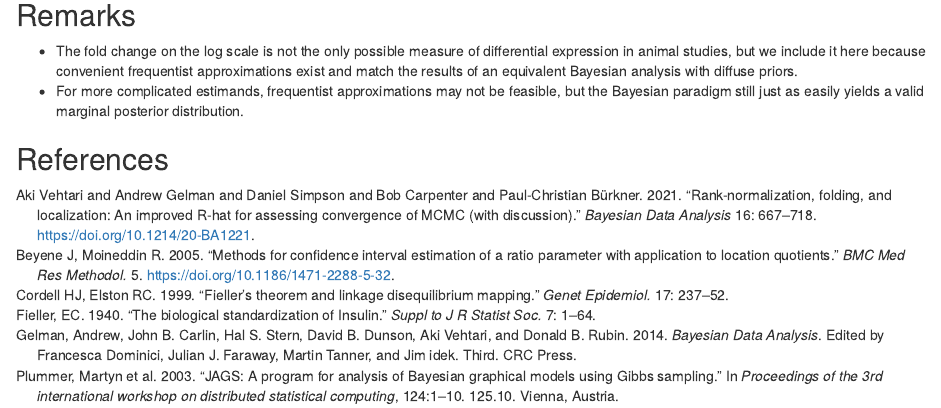
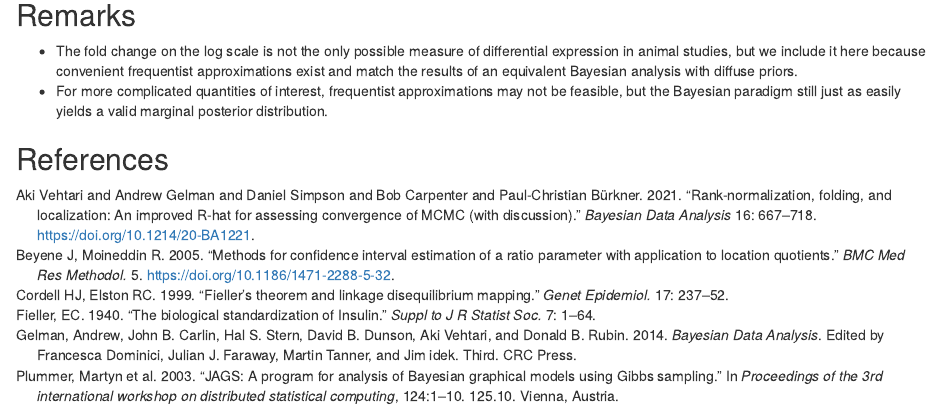
Before and after one commit to wlandau/ncb2023, an R Markdown document (fold-change/fold-change.Rmd): the page in a window 1100 px wide, from 12440 px down. Rendered offline with R 4.5, knitr and Pandoc, with nearby package versions; some code elsewhere in the file could not run offline.

Commit message:
Word choice

```diff
--- a/fold-change/fold-change.Rmd
+++ b/fold-change/fold-change.Rmd
@@ -534,6 +534,6 @@ ggplot(estimates) +
 ## Remarks
 
 * The fold change on the log scale is not the only possible measure of differential expression in animal studies, but we include it here because convenient frequentist approximations exist and match the results of an equivalent Bayesian analysis with diffuse priors.
-* For more complicated estimands, frequentist approximations may not be feasible, but the Bayesian paradigm still just as easily yields a valid marginal posterior distribution.
+* For more complicated quantities of interest, frequentist approximations may not be feasible, but the Bayesian paradigm still just as easily yields a valid marginal posterior distribution.
 
 ## References
```
